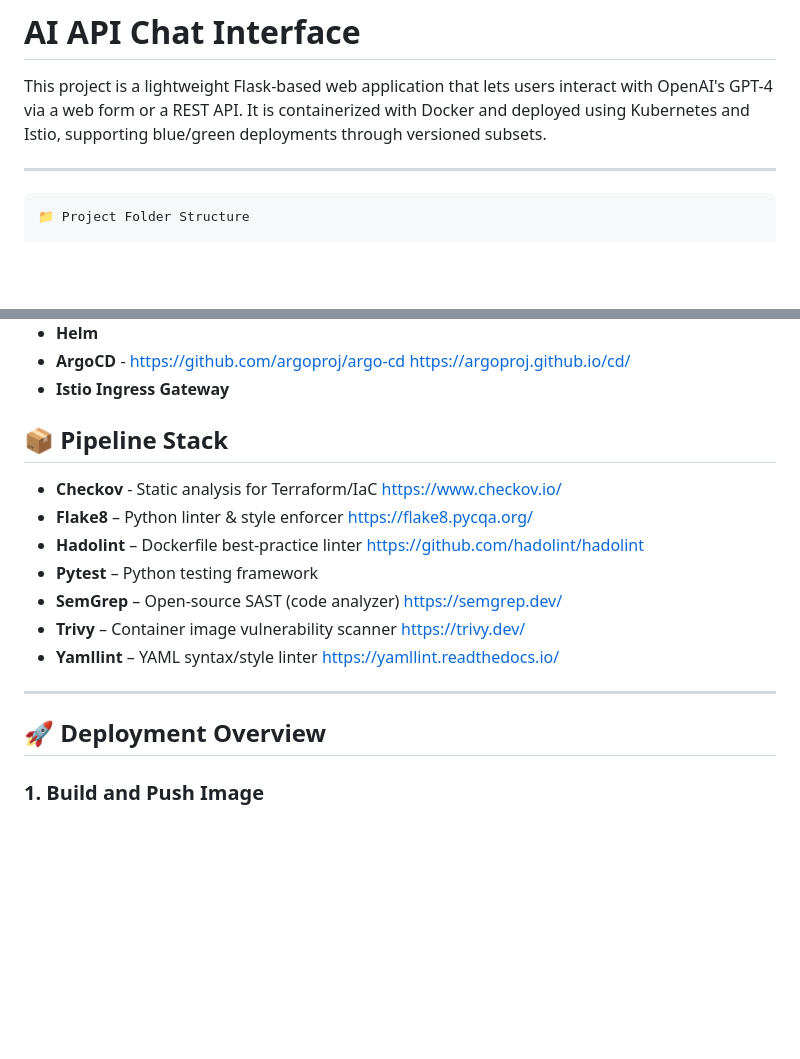
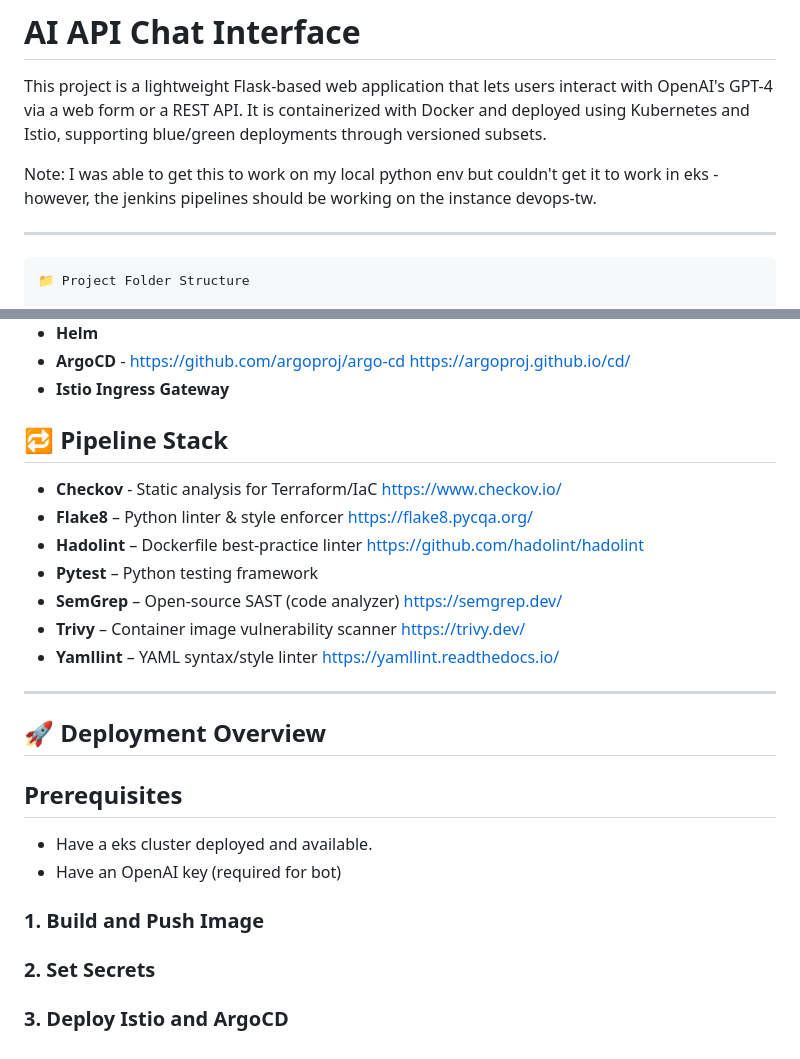
Before and after one commit to blaklabz/roi-training-tw, a Markdown page: 03-devops-capstone/readme.md, 2 parts joined by grey strips. GitHub-like rendering; blank space fills up the shorter version.

```diff
--- a/03-devops-capstone/readme.md
+++ b/03-devops-capstone/readme.md
@@ -1,6 +1,8 @@
 # AI API Chat Interface
 
 This project is a lightweight Flask-based web application that lets users interact with OpenAI's GPT-4 via a web form or a REST API. It is containerized with Docker and deployed using Kubernetes and Istio, supporting blue/green deployments through versioned subsets.
+
+Note: I was able to get this to work on my local python env but couldn't get it to work in eks - however, the jenkins pipelines should be working on the instance devops-tw.
 
 ---
 
@@ -80,7 +82,7 @@ This project is a lightweight Flask-based web application that lets users intera
 - **ArgoCD** - https://github.com/argoproj/argo-cd https://argoproj.github.io/cd/
 - **Istio Ingress Gateway**
 
-## 📦 Pipeline Stack
+## 🔁 Pipeline Stack
 
 - **Checkov** - Static analysis for Terraform/IaC https://www.checkov.io/
 - **Flake8** – Python linter & style enforcer https://flake8.pycqa.org/
@@ -94,4 +96,10 @@ This project is a lightweight Flask-based web application that lets users intera
 
 ## 🚀 Deployment Overview
 
+## Prerequisites
+   * Have a eks cluster deployed and available.
+   * Have an OpenAI key (required for bot)
+
 ### 1. Build and Push Image
+### 2. Set Secrets
+### 3. Deploy Istio and ArgoCD
```
